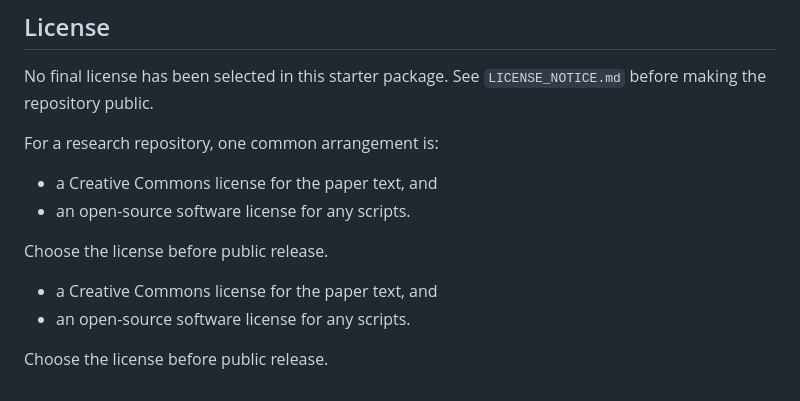
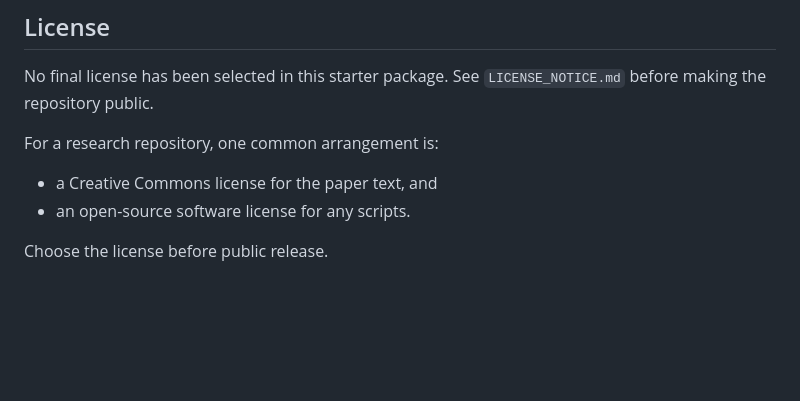
Before and after one commit to CWBaker360/Constructible-Cubic-Trisection, a Markdown page: README.md, the part around one of its changes. GitHub-like rendering; blank space fills up the shorter version.

```diff
--- a/README.md
+++ b/README.md
@@ -102,12 +99,7 @@ No final license has been selected in this starter package. See `LICENSE_NOTICE.
 
 For a research repository, one common arrangement is:
 
-* a Creative Commons license for the paper text, and
-* an open-source software license for any scripts.
+- a Creative Commons license for the paper text, and
+- an open-source software license for any scripts.
 
 Choose the license before public release.
-
-* a Creative Commons license for the paper text, and
-* an open-source software license for any scripts.
-
-Choose the license before public release.
```
Also changed, not shown: other parts of README.md (+6 -9 lines).
